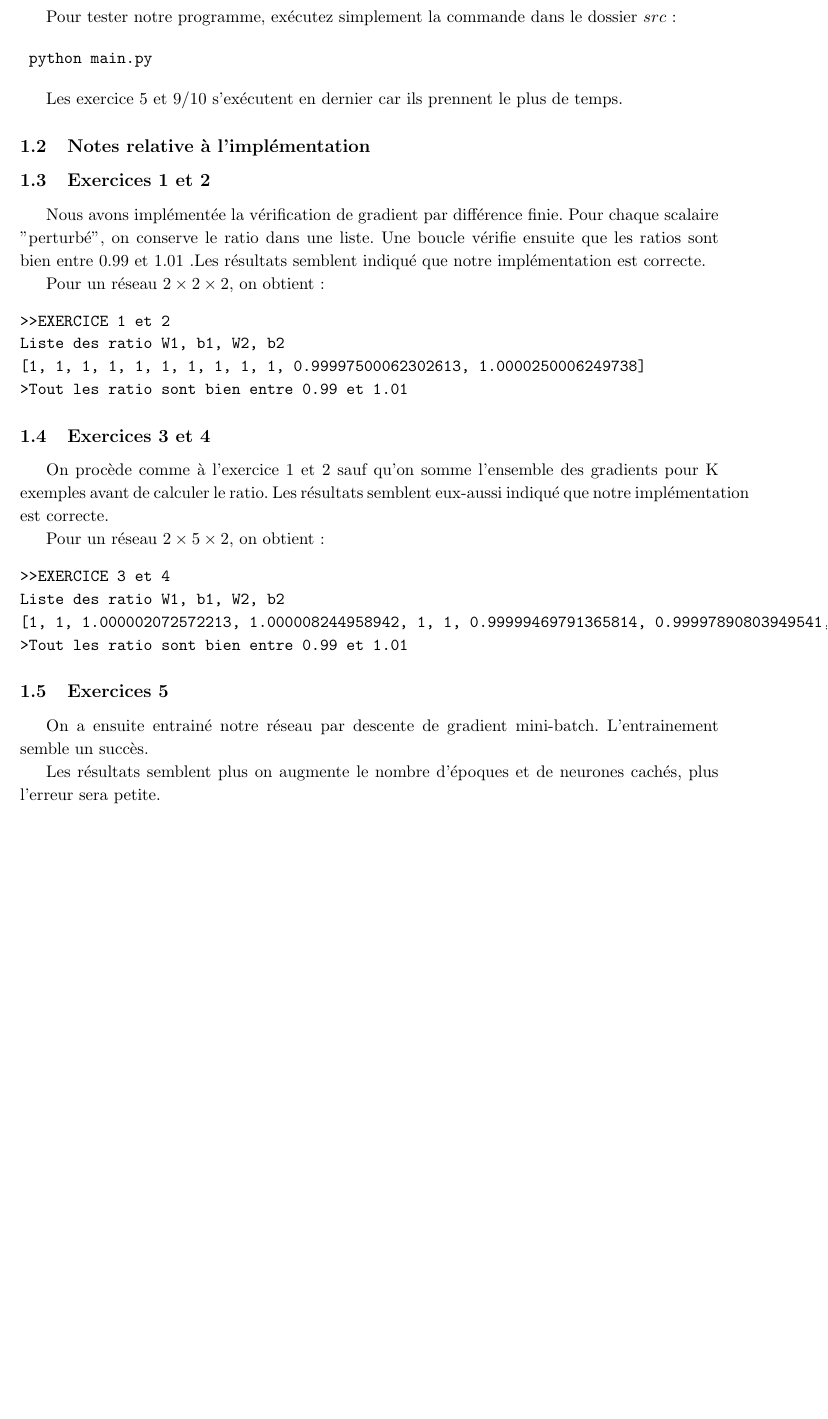
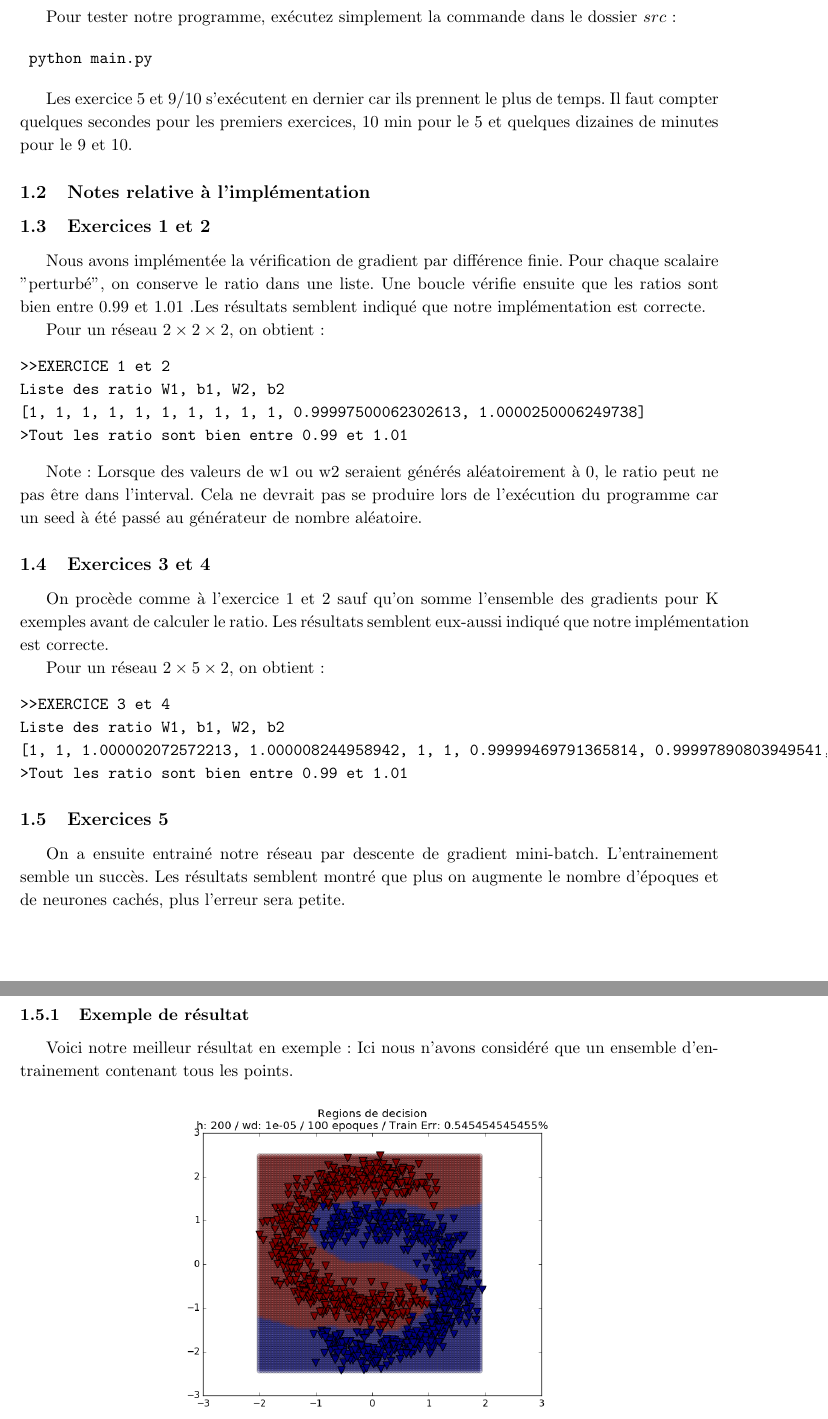
Before and after one commit to PierreGe/neural-network, a LaTeX document (rapport/3/rapport.tex): part of page 2 of 7 before the commit and two parts of pages 2 and 3 of 7 after it, the two joined at a grey line, cut so that both start at the same text, the shorter picture padded with empty space. Compiled offline with pdfLaTeX.

Commit message:
merge conflict a retire trop de truc

```diff
--- a/rapport/3/rapport.tex
+++ b/rapport/3/rapport.tex
@@ -51,7 +51,7 @@ Pour tester notre programme, exécutez simplement la commande dans le dossier $s
 	python main.py
 \end{verbatim}
 
-Les exercice 5 et 9/10 s'exécutent en dernier car ils prennent le plus de temps.
+Les exercice 5 et 9/10 s'exécutent en dernier car ils prennent le plus de temps. Il faut compter quelques secondes pour les premiers exercices, 10 min pour le 5 et quelques dizaines de minutes pour le 9 et 10.
 \subsection{Notes relative à l'implémentation}
 
 \subsection{Exercices 1 et 2}
@@ -66,6 +66,7 @@ Liste des ratio W1, b1, W2, b2
 >Tout les ratio sont bien entre 0.99 et 1.01
 \end{verbatim}
 
+Note : Lorsque des valeurs de w1 ou w2 seraient générés aléatoirement à 0, le ratio peut ne pas être dans l'interval. Cela ne devrait pas se produire lors de l'exécution du programme car un seed à été passé au générateur de nombre aléatoire.
 
 \subsection{Exercices 3 et 4	}
 
@@ -83,8 +84,13 @@ Liste des ratio W1, b1, W2, b2
 
 On a ensuite entrainé notre réseau par descente de gradient mini-batch.
 L'entrainement semble un succès.
+Les résultats semblent montré que plus on augmente le nombre d'époques et de neurones cachés, plus l'erreur sera petite.
 
-Les résultats semblent plus on augmente le nombre d'époques et de neurones cachés, plus l'erreur sera petite.
+\subsubsection{Exemple de résultat}
+
+
+Voici notre meilleur résultat en exemple :
+Ici nous n'avons considéré que un ensemble d'entrainement contenant tous les points.
 
 \begin{figure}[H]
 	\includegraphics[width=10cm]{images/exo5-under1.png}
```
Also changed, not shown: rapport/3/rapport.tex (2 more changed lines).
